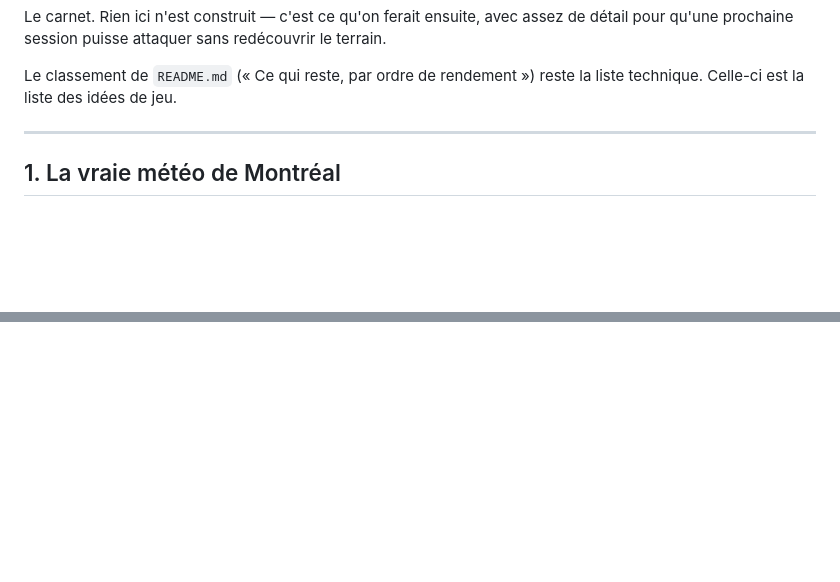
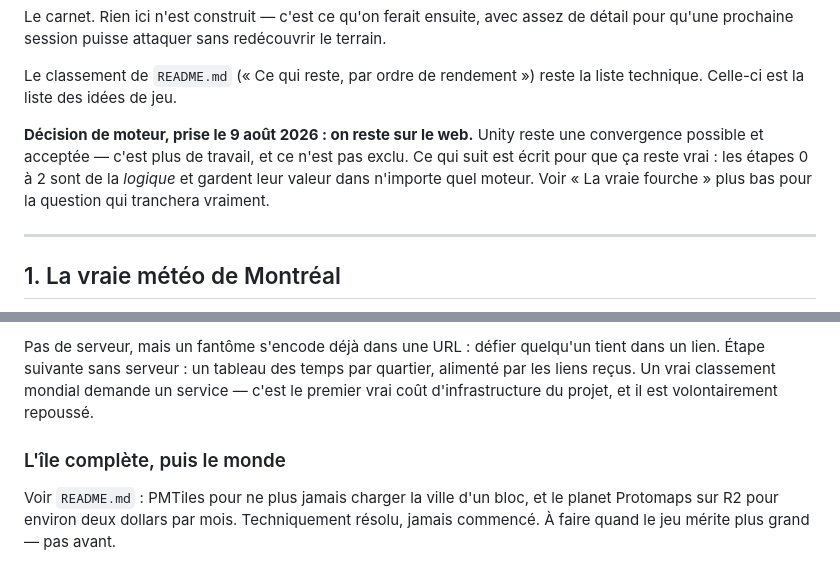
Before and after one commit to CoutoEsti/Project, a Markdown page: hop/IDEES.md, 2 parts joined by grey strips. GitHub-like rendering; blank space fills up the shorter version.

```diff
--- a/hop/IDEES.md
+++ b/hop/IDEES.md
@@ -70,6 +70,12 @@ le terrain.
 
 Le classement de `README.md` (« Ce qui reste, par ordre de rendement ») reste
 la liste technique. Celle-ci est la liste des idées de jeu.
+
+**Décision de moteur, prise le 9 août 2026 : on reste sur le web.** Unity reste
+une convergence possible et acceptée — c'est plus de travail, et ce n'est pas
+exclu. Ce qui suit est écrit pour que ça reste vrai : les étapes 0 à 2 sont de
+la *logique* et gardent leur valeur dans n'importe quel moteur. Voir « La vraie
+fourche » plus bas pour la question qui tranchera vraiment.
 
 ---
 
@@ -532,0 +617,11 @@ du rendu.
+Pas de serveur, mais un fantôme s'encode déjà dans une URL : défier quelqu'un
+tient dans un lien. Étape suivante sans serveur : un tableau des temps par
+quartier, alimenté par les liens reçus. Un vrai classement mondial demande un
+service — c'est le premier vrai coût d'infrastructure du projet, et il est
+volontairement repoussé.
+
+### L'île complète, puis le monde
+
+Voir `README.md` : PMTiles pour ne plus jamais charger la ville d'un bloc, et
+le planet Protomaps sur R2 pour environ deux dollars par mois. Techniquement
+résolu, jamais commencé. À faire quand le jeu mérite plus grand — pas avant.
```
Also changed, not shown: other parts of hop/IDEES.md (+88 -10 lines).
